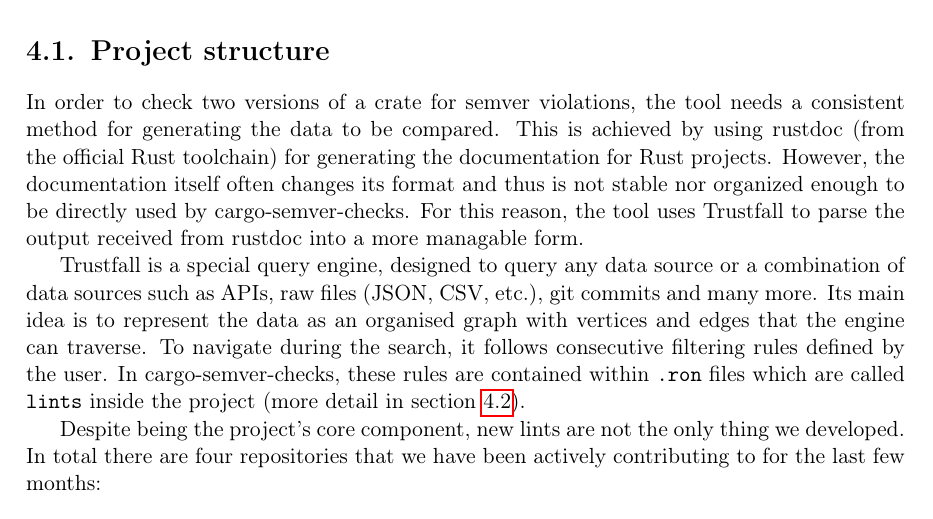
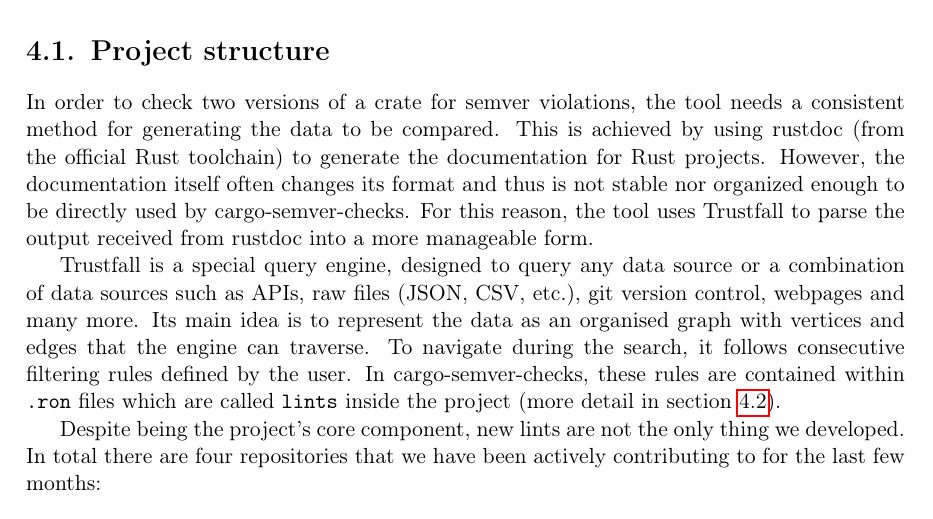
Before and after one commit to tonowak/bachelors-thesis, a LaTeX thesis (thesis-en.tex): part of page 23 of 41, cut so that both start at the same text. Compiled offline with pdfLaTeX.

Commit message:
Apply suggestions.

```diff
--- a/thesis-en.tex
+++ b/thesis-en.tex
@@ -563,13 +563,13 @@
 \section{Project structure}\label{r:section_project_structure}
 In order to check two versions of a crate for semver violations, the tool needs a consistent method
 for generating the data to be compared. This is achieved by using rustdoc (from the official
-Rust toolchain) for generating the documentation for Rust projects. However, the documentation
+Rust toolchain) to generate the documentation for Rust projects. However, the documentation
 itself often changes its format and thus is not stable nor organized enough to be directly used by
 cargo-semver-checks. For this reason, the tool uses Trustfall to parse the output received from
-rustdoc into a more managable form.
+rustdoc into a more manageable form.
 
 Trustfall is a special query engine, designed to query any data source or a combination of data
-sources such as APIs, raw files (JSON, CSV, etc.), git commits and many more. Its main idea is to
+sources such as APIs, raw files (JSON, CSV, etc.), git version control, webpages and many more. Its main idea is to
 represent the data as an organised graph with vertices and edges that the engine can traverse. To
 navigate during the search, it follows consecutive filtering rules defined by the user.
 In cargo-semver-checks, these rules are contained within \texttt{.ron} files which are called
```
